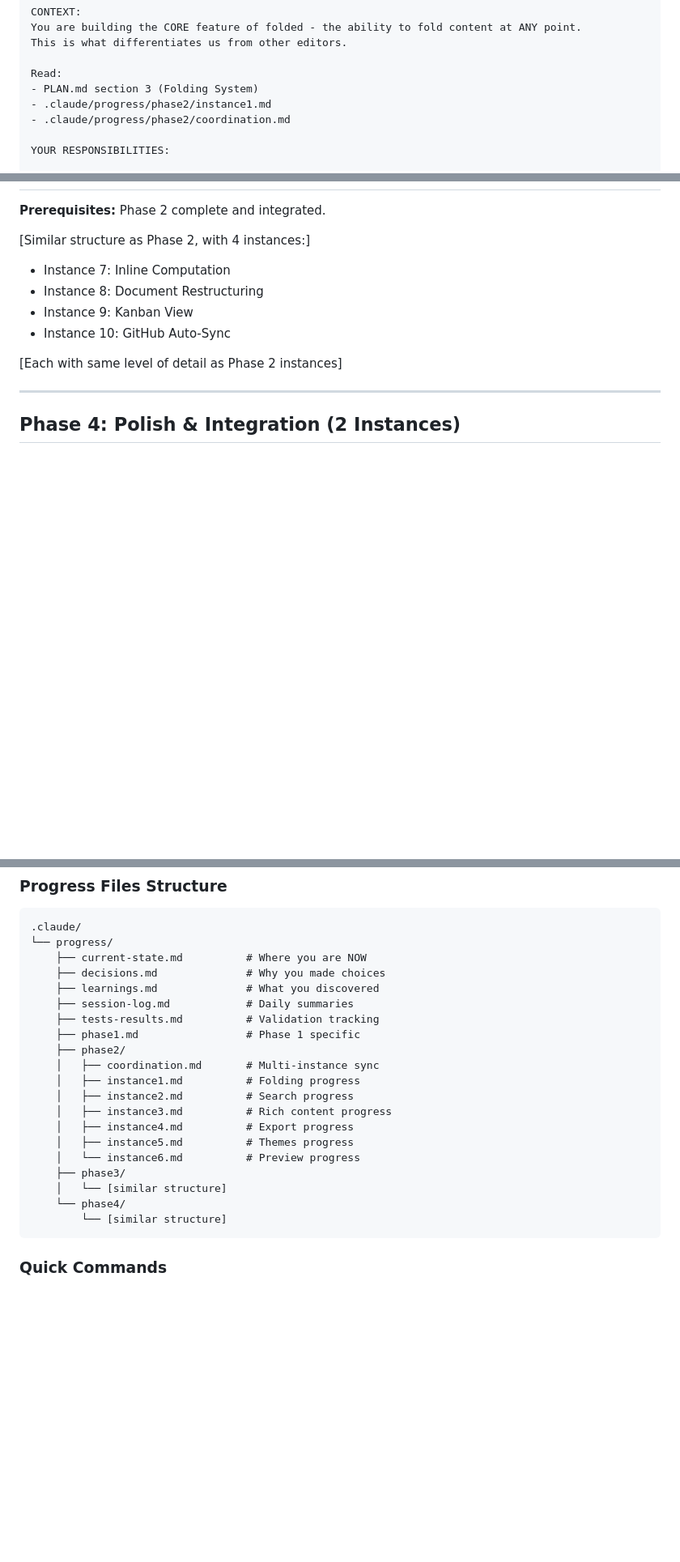
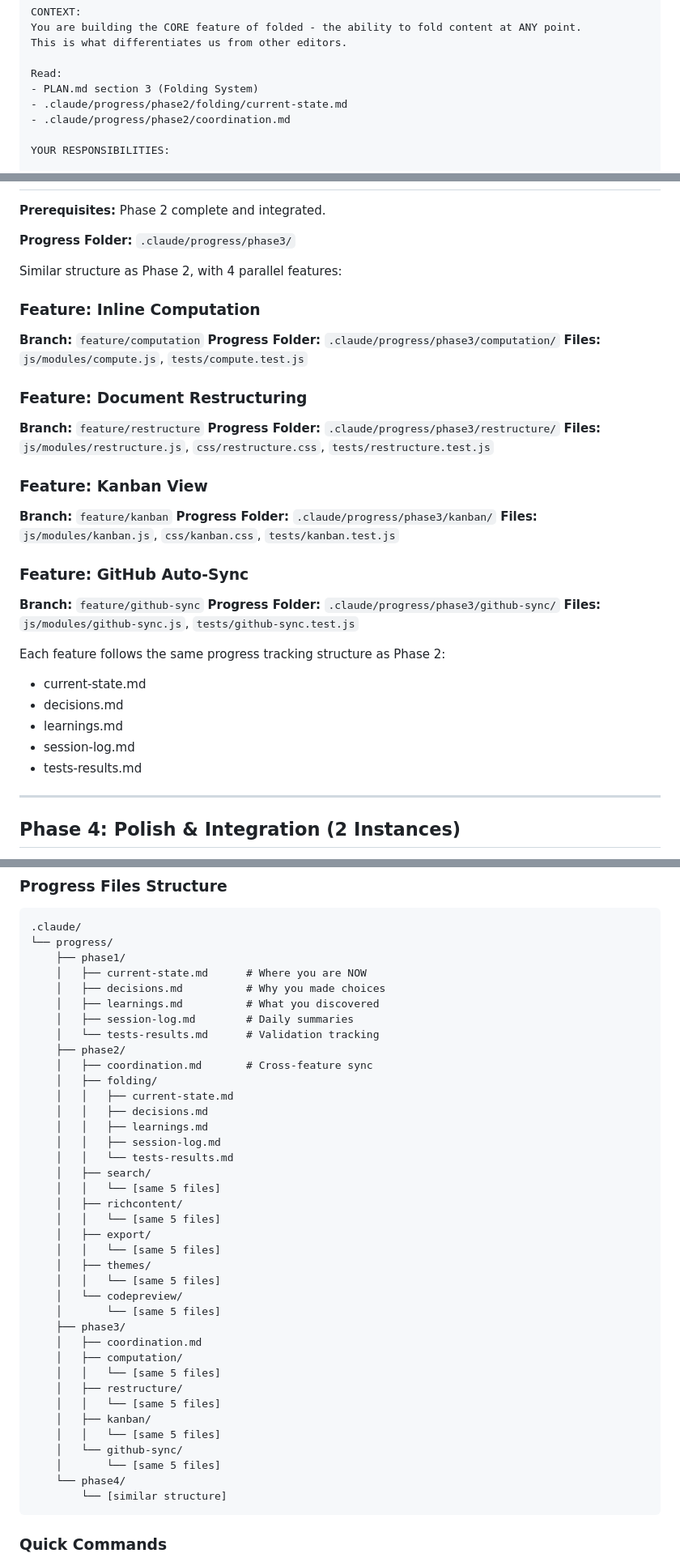
Before and after one commit to jasperdj/quick-notes, a Markdown page: CLAUDE.MD, 3 parts joined by grey strips. Shown at 81% size. Rendered like a GitHub page; blank space fills up the shorter version.

````diff
--- a/CLAUDE.MD
+++ b/CLAUDE.MD
@@ -1032,7 +1074,7 @@ This is what differentiates us from other editors.
 
 Read:
 - PLAN.md section 3 (Folding System)
-- .claude/progress/phase2/instance1.md
+- .claude/progress/phase2/folding/current-state.md
 - .claude/progress/phase2/coordination.md
 
 YOUR RESPONSIBILITIES:
@@ -1558,13 +1600,36 @@ None today
 
 **Prerequisites:** Phase 2 complete and integrated.
 
-[Similar structure as Phase 2, with 4 instances:]
-- Instance 7: Inline Computation
-- Instance 8: Document Restructuring
-- Instance 9: Kanban View
-- Instance 10: GitHub Auto-Sync
-
-[Each with same level of detail as Phase 2 instances]
+**Progress Folder:** `.claude/progress/phase3/`
+
+Similar structure as Phase 2, with 4 parallel features:
+
+### Feature: Inline Computation
+**Branch:** `feature/computation`
+**Progress Folder:** `.claude/progress/phase3/computation/`
+**Files:** `js/modules/compute.js`, `tests/compute.test.js`
+
+### Feature: Document Restructuring
+**Branch:** `feature/restructure`
+**Progress Folder:** `.claude/progress/phase3/restructure/`
+**Files:** `js/modules/restructure.js`, `css/restructure.css`, `tests/restructure.test.js`
+
+### Feature: Kanban View
+**Branch:** `feature/kanban`
+**Progress Folder:** `.claude/progress/phase3/kanban/`
+**Files:** `js/modules/kanban.js`, `css/kanban.css`, `tests/kanban.test.js`
+
+### Feature: GitHub Auto-Sync
+**Branch:** `feature/github-sync`
+**Progress Folder:** `.claude/progress/phase3/github-sync/`
+**Files:** `js/modules/github-sync.js`, `tests/github-sync.test.js`
+
+Each feature follows the same progress tracking structure as Phase 2:
+- current-state.md
+- decisions.md
+- learnings.md
+- session-log.md
+- tests-results.md
 
 ---
 
@@ -1857,22 +1925,40 @@ When you finish Phase 1, document it! When tests go from 40 to 100, note it! Pro
 ```
 .claude/
 └── progress/
-    ├── current-state.md          # Where you are NOW
-    ├── decisions.md              # Why you made choices
-    ├── learnings.md              # What you discovered
-    ├── session-log.md            # Daily summaries
-    ├── tests-results.md          # Validation tracking
-    ├── phase1.md                 # Phase 1 specific
+    ├── phase1/
+    │   ├── current-state.md      # Where you are NOW
+    │   ├── decisions.md          # Why you made choices
+    │   ├── learnings.md          # What you discovered
+    │   ├── session-log.md        # Daily summaries
+    │   └── tests-results.md      # Validation tracking
     ├── phase2/
-    │   ├── coordination.md       # Multi-instance sync
-    │   ├── instance1.md          # Folding progress
-    │   ├── instance2.md          # Search progress
-    │   ├── instance3.md          # Rich content progress
-    │   ├── instance4.md          # Export progress
-    │   ├── instance5.md          # Themes progress
-    │   └── instance6.md          # Preview progress
+    │   ├── coordination.md       # Cross-feature sync
+    │   ├── folding/
+    │   │   ├── current-state.md
+    │   │   ├── decisions.md
+    │   │   ├── learnings.md
+    │   │   ├── session-log.md
+    │   │   └── tests-results.md
+    │   ├── search/
+    │   │   └── [same 5 files]
+    │   ├── richcontent/
+    │   │   └── [same 5 files]
+    │   ├── export/
+    │   │   └── [same 5 files]
+    │   ├── themes/
+    │   │   └── [same 5 files]
+    │   └── codepreview/
+    │       └── [same 5 files]
     ├── phase3/
-    │   └── [similar structure]
+    │   ├── coordination.md
+    │   ├── computation/
+    │   │   └── [same 5 files]
+    │   ├── restructure/
+    │   │   └── [same 5 files]
+    │   ├── kanban/
+    │   │   └── [same 5 files]
+    │   └── github-sync/
+    │       └── [same 5 files]
     └── phase4/
         └── [similar structure]
 ```
````
Also changed, not shown: other parts of CLAUDE.MD (+162 -117 lines).
